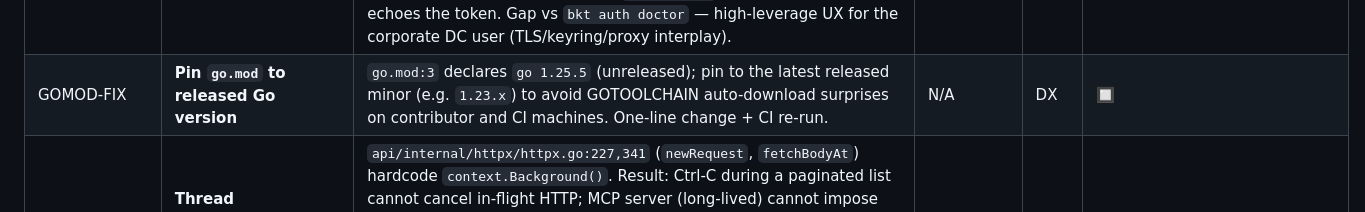
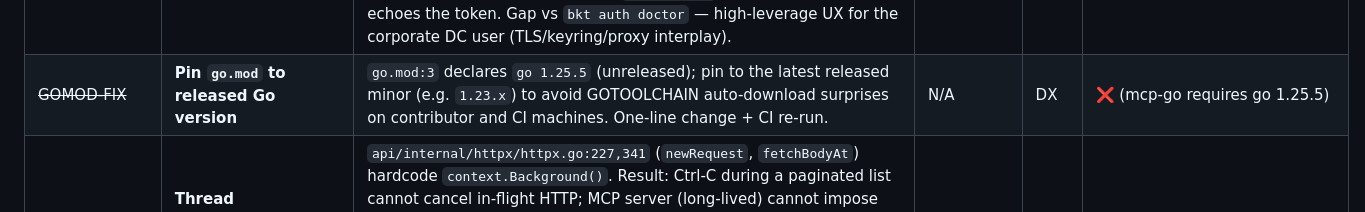
Before and after one commit to proggarapsody/bitbottle, a Markdown page: BACKLOG.md, the part around the change. Drawn GitHub-style.

Commit message:
chore: mark GOMOD-FIX n/a in BACKLOG (mcp-go requires go 1.25.5)

```diff
--- a/BACKLOG.md
+++ b/BACKLOG.md
@@ -389,7 +389,7 @@ Current state of every command area against gh feature parity:
 | PR-SUGGESTION | **PR Code Suggestions** | `pr suggestion apply PR_ID COMMENT_ID SUGGESTION_ID [--preview]` — apply a DC suggested-change block via the native endpoint `POST /rest/api/1.0/projects/{k}/repos/{s}/pull-requests/{id}/comments/{cid}/suggestions/{sid}/apply` (server commits to the PR source branch; no local file edits). `--preview` reads the suggestion body without applying. Cloud has no equivalent primitive — return typed `host.unsupported`. Gap vs `bkt pr suggestion` (verified single API call in `bbdc/suggestions.go:18-29`). | Server/DC | 3 | ✅ |
 | PR-REVIEWER-GROUP | **PR Reviewer Groups** | `pr reviewer-group list [PROJECT/REPO]`, `pr reviewer-group add [PROJECT/REPO] --name NAME --users u1,u2`, `pr reviewer-group remove [PROJECT/REPO] NAME` — manage named reviewer groups (distinct from per-user default reviewers shipped in DEFAULT-REVIEWERS). Server: `/rest/default-reviewers/1.0/projects/{k}/repos/{s}/conditions` with `reviewers[]` groups. Cloud: project-level reviewer-groups API (gated). Both backends where API supports it. Gap vs `bkt pr reviewer-group`. | Both | 3 | ✅ |
 | AUTH-DOCTOR | **Auth Diagnostics** | `auth doctor [--hostname H]` — diagnose credential/keychain issues without printing the secret. Reports: keyring backend (macOS/Secret Service/Win Credential Manager), whether a token is stored for the host, token format heuristic (BBDC- vs ATATT- vs app-password), reachability of API base URL, and `auth status` round-trip. Never echoes the token. Gap vs `bkt auth doctor` — high-leverage UX for the corporate DC user (TLS/keyring/proxy interplay). | N/A | DX | ✅ |
-| GOMOD-FIX | **Pin `go.mod` to released Go version** | `go.mod:3` declares `go 1.25.5` (unreleased); pin to the latest released minor (e.g. `1.23.x`) to avoid GOTOOLCHAIN auto-download surprises on contributor and CI machines. One-line change + CI re-run. | N/A | DX | 🔲 |
+| ~~GOMOD-FIX~~ | **Pin `go.mod` to released Go version** | `go.mod:3` declares `go 1.25.5` (unreleased); pin to the latest released minor (e.g. `1.23.x`) to avoid GOTOOLCHAIN auto-download surprises on contributor and CI machines. One-line change + CI re-run. | N/A | DX | ❌ (mcp-go requires go 1.25.5) |
 | HTTPX-CTX | **Thread context.Context through `httpx.Transport`** | `api/internal/httpx/httpx.go:227,341` (`newRequest`, `fetchBodyAt`) hardcode `context.Background()`. Result: Ctrl-C during a paginated list cannot cancel in-flight HTTP; MCP server (long-lived) cannot impose per-request deadlines. Add `ctx context.Context` to `Transport.GetJSON/PostJSON/PutJSON/DeleteJSON/GetAllJSON/Raw*`, thread `cmd.Context()` from Cobra commands and the MCP handler context through every adapter. Big diff, mechanical. Should land before any further long-running command (e.g. pipeline log tailing). | N/A | DX | 🔲 |
 | DEPGUARD-CI | **CI-enforce the layer boundary (with composition-root exception)** | `docs/ARCHITECTURE.md` mandates that `pkg/cmd/**` must not import `api/cloud` or `api/server` (commands talk to `api/backend` interfaces only). Currently enforcement is documentation-only; `.golangci.yml` has no `depguard` stanza. Add a depguard rule that fails CI on the forbidden imports, with two principled exceptions encoded in the rule itself: (a) **composition root** — `pkg/cmd/factory/**` is the DI assembly point and must know concrete adapters by definition (canonical hex/clean architecture exemption); (b) **integration tests** — `pkg/cmd/**/*_integration_test.go` legitimately construct real adapter clients against `httptest` servers to verify wire compatibility. Document both exceptions in `docs/ARCHITECTURE.md` so the rule's intent stays clear. Pairs with the existing smell-scan as belt-and-suspenders. | N/A | DX | 🔲 |
 | REGISTRY-FINISH | **Finish `cmdregistry` migration** | `pkg/cmd/root/root.go:8–119` mixes a 30-line hardcoded `AddCommand` block (legacy) with `cmdregistry.All(f)` (new). Migrate the remaining ~17 hardcoded commands to self-registered `init()` blocks under their own package, leaving `root.go` as a tiny shell. Removes a chronic merge-conflict surface on `root.go`. | N/A | DX | 🔲 |
```
